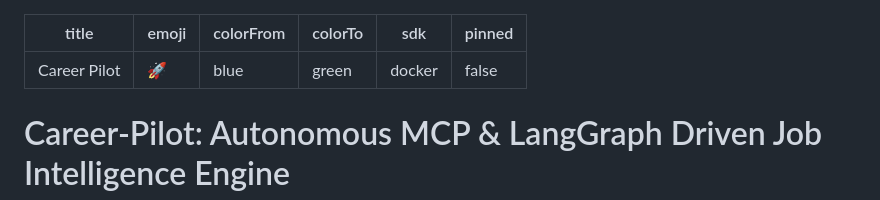
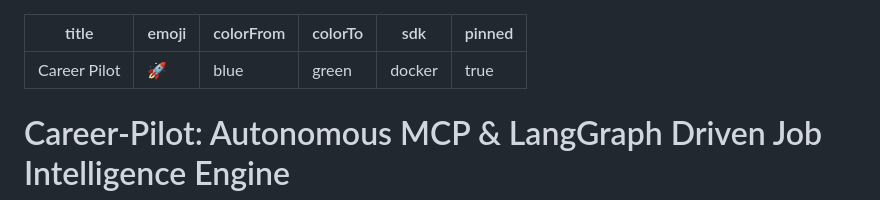
Before and after one commit to vishnup102002/Career-Pilot, a Markdown page: README.md, the part around the change. Rendered like a GitHub page.

Commit message:
Change pinned status to true in README

```diff
--- a/README.md
+++ b/README.md
@@ -4,7 +4,7 @@ emoji: 🚀
 colorFrom: blue
 colorTo: green
 sdk: docker
-pinned: false
+pinned: true
 ---
 
 # Career-Pilot: Autonomous MCP & LangGraph Driven Job Intelligence Engine
```
